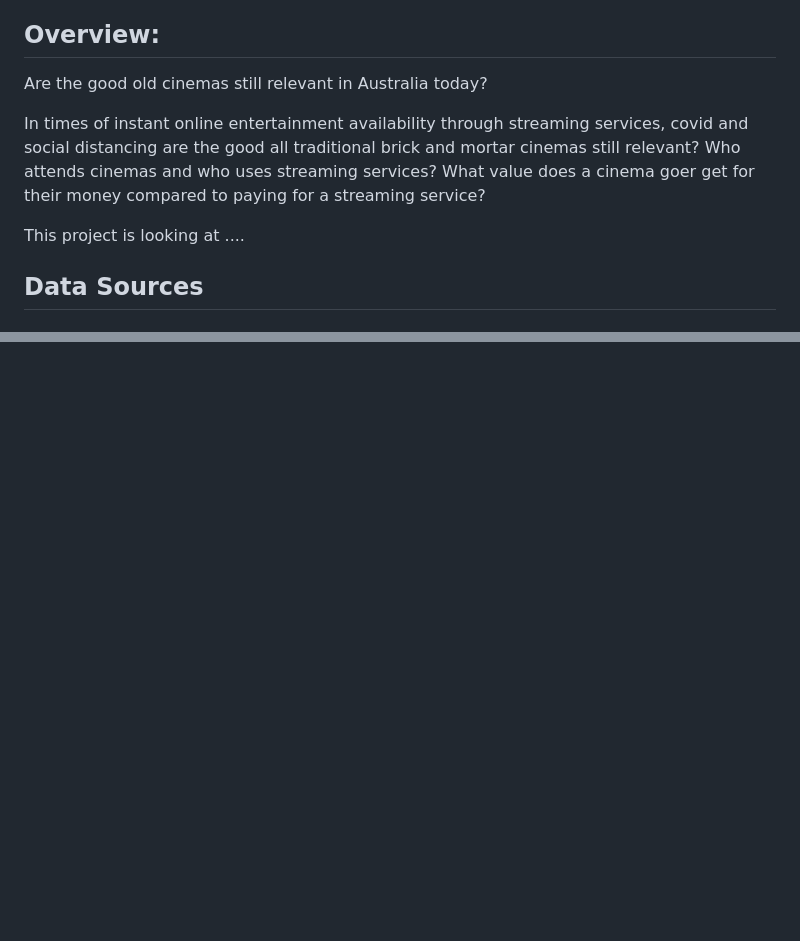
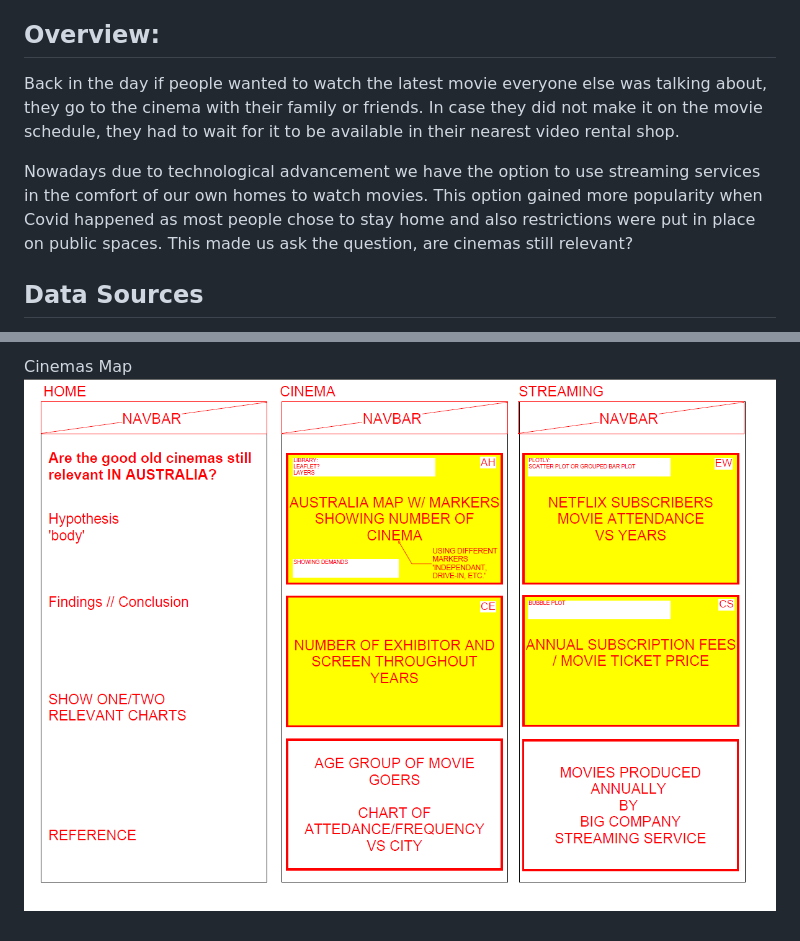
Before and after one commit to CarmenK2/Cinema-vs-Streaming, a Markdown page: README.md, 2 parts joined by grey strips. Drawn GitHub-style; blank space fills up the shorter version.

```diff
--- a/README.md
+++ b/README.md
@@ -7,11 +7,9 @@
 * Aline Hornoff
 
 ## Overview:
-Are the good old cinemas still relevant in Australia today?
+Back in the day if people wanted to watch the latest movie everyone else was talking about, they go to the cinema with their family or friends. In case they did not make it on the movie schedule, they had to wait for it to be available in their nearest video rental shop.
 
-In times of instant online entertainment availability through streaming services, covid and social distancing are the good all traditional brick and mortar cinemas still relevant? Who attends cinemas and who uses streaming services? What value does a cinema goer get for their money compared to paying for a streaming service?
-
-This project is looking at ....
+Nowadays due to technological advancement we have the option to use streaming services in the comfort of our own homes to watch movies. This option gained more popularity when Covid happened as most people chose to stay home and also restrictions were put in place on public spaces. This made us ask the question, are cinemas still relevant?
 
 ## Data Sources
 * Netflix Data: https://ir.netflix.net/financials/quarterly-earnings/default.aspx
@@ -41,0 +56,2 @@ This project is looking at ....
+Cinemas Map
+![Cinemas Map](Images/ReadMe/Project_Outline.png)
```
Also changed, not shown: other parts of README.md (+16 -0 lines), Images/ReadMe/MovieTreasuresWebsite.png (added), Images/ReadMe/MovieTreasuresWebsite_tr.png (added), 4 other files.
